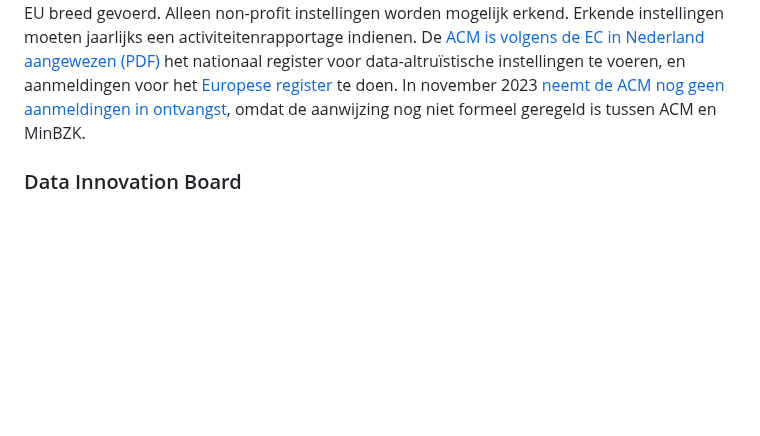
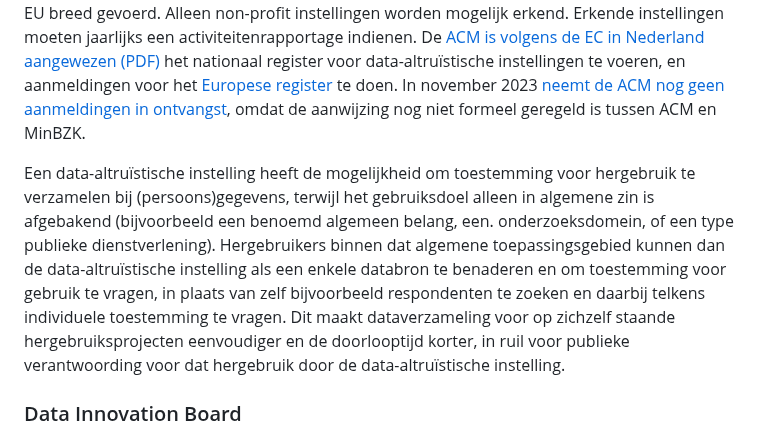
Before and after one commit to Geonovum/eu_regelingen_datastrategie, a Markdown page: Dga.md, the part around the change. Rendered like a GitHub page; blank space fills up the shorter version.

```diff
--- a/Dga.md
+++ b/Dga.md
@@ -15,6 +15,8 @@ Verschillende typen datadeeldiensten moeten een notificatieprocedure volgen. Dit
 Data altruïsme is het geven van toestemming voor het gebruik van persoonsgegevens door individuen of van niet-persoonsgebonden gegevens door andere organisaties, voor het gebruik in het algemeen belang, zoals wetenschappelijk onderzoek of het verbeteren van publieke diensten. Een aan te wijzen bevoegde organisatie houdt een openbaar nationaal register bij van erkende gebruikers van via data altruïsme verkregen gegevens. Een dergelijk register wordt ook EU breed gevoerd. Alleen non-profit instellingen worden mogelijk erkend. Erkende instellingen moeten jaarlijks een activiteitenrapportage indienen.
 De [ACM is volgens de EC in Nederland aangewezen (PDF)](https://ec.europa.eu/newsroom/dae/redirection/document/98966) het nationaal register voor data-altruïstische instellingen te voeren, en aanmeldingen voor het [Europese register](https://digital-strategy.ec.europa.eu/en/policies/data-altruism-organisations) te doen. In november 2023 [neemt de ACM nog geen aanmeldingen in ontvangst](https://www.acm.nl/nl/online-platforms/datadiensten/data-altruistische-organisaties), omdat de aanwijzing nog niet formeel geregeld is tussen ACM en MinBZK.
 
+Een data-altruïstische instelling heeft de mogelijkheid om toestemming voor hergebruik te verzamelen bij (persoons)gegevens, terwijl het gebruiksdoel alleen in algemene zin is afgebakend (bijvoorbeeld een benoemd algemeen belang, een. onderzoeksdomein, of een type publieke dienstverlening). Hergebruikers binnen dat algemene toepassingsgebied kunnen dan de data-altruïstische instelling als een enkele databron te benaderen en om toestemming voor gebruik te vragen, in plaats van zelf bijvoorbeeld respondenten te zoeken en daarbij telkens individuele toestemming te vragen. Dit maakt dataverzameling voor op zichzelf staande hergebruiksprojecten eenvoudiger en de doorlooptijd korter, in ruil voor publieke verantwoording voor dat hergebruik door de data-altruïstische instelling.
+
 ### Data Innovation Board
 Een European Data Innovation Board (EDIB) adviseert over de werkwijzen in het kader van deze wet, standaarden, en interoperabiliteit (zie ook de [DA](#data-act-da)), en let op de internationale samenwerking tussen nationaal aangewezen bevoegde organisaties. De EDIB is samengesteld uit vertegenwoordigers van de Lidstaten, een aantal andere (Europese) overheidsentiteiten en een groep experts. In december 2023 kwam de EDIB voor het eerst online bij elkaar en in februari 2024 in persoon. Zie de website van de Europese Commissie voor de [actueel bekende EDIB-leden en vergaderstukken](https://ec.europa.eu/transparency/expert-groups-register/screen/expert-groups/consult?lang=en&groupID=3903).
 De Nederlandse Autoriteit Consument en Markt (ACM) is als (nog niet formeel aangewezen) bevoegd orgaan voor de DGA lid van de EDIB.
```
